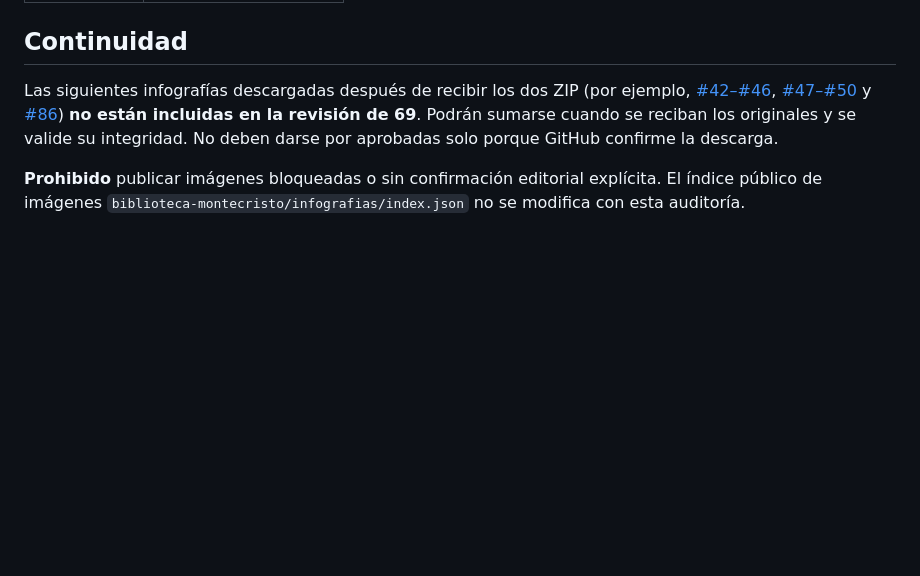
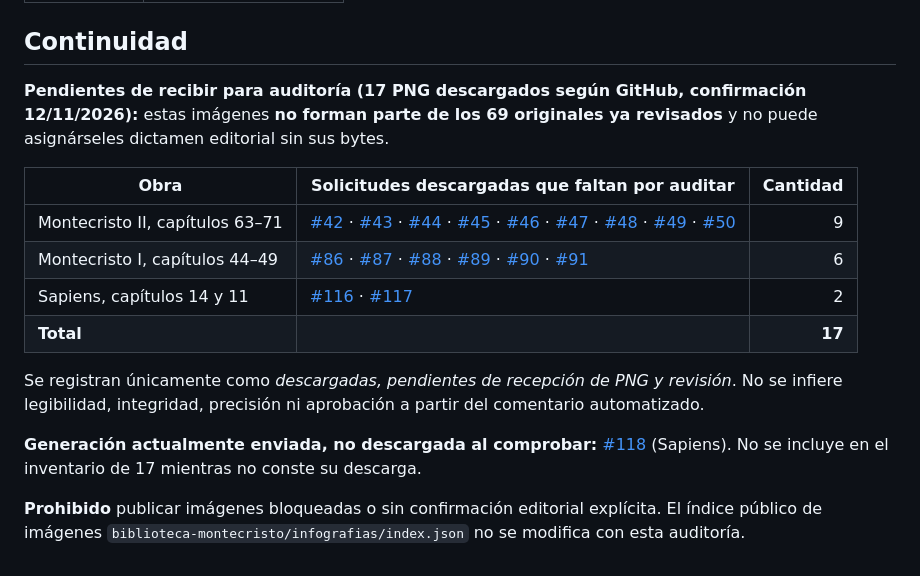
Before and after one commit to idealab2026/idealab2026.github.io, a Markdown page: biblioteca-montecristo/REVISION_EDITORIAL.md, the part around the change. Rendered like a GitHub page; blank space fills up the shorter version.

Commit message:
docs(biblioteca): registrar 17 PNG nuevos sin evaluación editorial todavía

```diff
--- a/biblioteca-montecristo/REVISION_EDITORIAL.md
+++ b/biblioteca-montecristo/REVISION_EDITORIAL.md
@@ -163,6 +163,18 @@ Se han reabierto los PNG auténticos de los ZIP. Este control detecta problemas
 
 ## Continuidad
 
-Las siguientes infografías descargadas después de recibir los dos ZIP (por ejemplo, [#42–#46](https://github.com/idealab2026/idealab2026.github.io/issues/42), [#47–#50](https://github.com/idealab2026/idealab2026.github.io/issues/47) y [#86](https://github.com/idealab2026/idealab2026.github.io/issues/86)) **no están incluidas en la revisión de 69**. Podrán sumarse cuando se reciban los originales y se valide su integridad. No deben darse por aprobadas solo porque GitHub confirme la descarga.
+**Pendientes de recibir para auditoría (17 PNG descargados según GitHub, confirmación 12/11/2026):** estas imágenes **no forman parte de los 69 originales ya revisados** y no puede asignárseles dictamen editorial sin sus bytes.
+
+| Obra | Solicitudes descargadas que faltan por auditar | Cantidad |
+|---|---|---:|
+| Montecristo II, capítulos 63–71 | [#42](https://github.com/idealab2026/idealab2026.github.io/issues/42) · [#43](https://github.com/idealab2026/idealab2026.github.io/issues/43) · [#44](https://github.com/idealab2026/idealab2026.github.io/issues/44) · [#45](https://github.com/idealab2026/idealab2026.github.io/issues/45) · [#46](https://github.com/idealab2026/idealab2026.github.io/issues/46) · [#47](https://github.com/idealab2026/idealab2026.github.io/issues/47) · [#48](https://github.com/idealab2026/idealab2026.github.io/issues/48) · [#49](https://github.com/idealab2026/idealab2026.github.io/issues/49) · [#50](https://github.com/idealab2026/idealab2026.github.io/issues/50) | 9 |
+| Montecristo I, capítulos 44–49 | [#86](https://github.com/idealab2026/idealab2026.github.io/issues/86) · [#87](https://github.com/idealab2026/idealab2026.github.io/issues/87) · [#88](https://github.com/idealab2026/idealab2026.github.io/issues/88) · [#89](https://github.com/idealab2026/idealab2026.github.io/issues/89) · [#90](https://github.com/idealab2026/idealab2026.github.io/issues/90) · [#91](https://github.com/idealab2026/idealab2026.github.io/issues/91) | 6 |
+| Sapiens, capítulos 14 y 11 | [#116](https://github.com/idealab2026/idealab2026.github.io/issues/116) · [#117](https://github.com/idealab2026/idealab2026.github.io/issues/117) | 2 |
+| **Total** | | **17** |
+
+Se registran únicamente como *descargadas, pendientes de recepción de PNG y revisión*. No se infiere legibilidad, integridad, precisión ni aprobación a partir del comentario automatizado.
+
+**Generación actualmente enviada, no descargada al comprobar:** [#118](https://github.com/idealab2026/idealab2026.github.io/issues/118) (Sapiens). No se incluye en el inventario de 17 mientras no conste su descarga.
+
 
 **Prohibido** publicar imágenes bloqueadas o sin confirmación editorial explícita. El índice público de imágenes `biblioteca-montecristo/infografias/index.json` no se modifica con esta auditoría.
```
